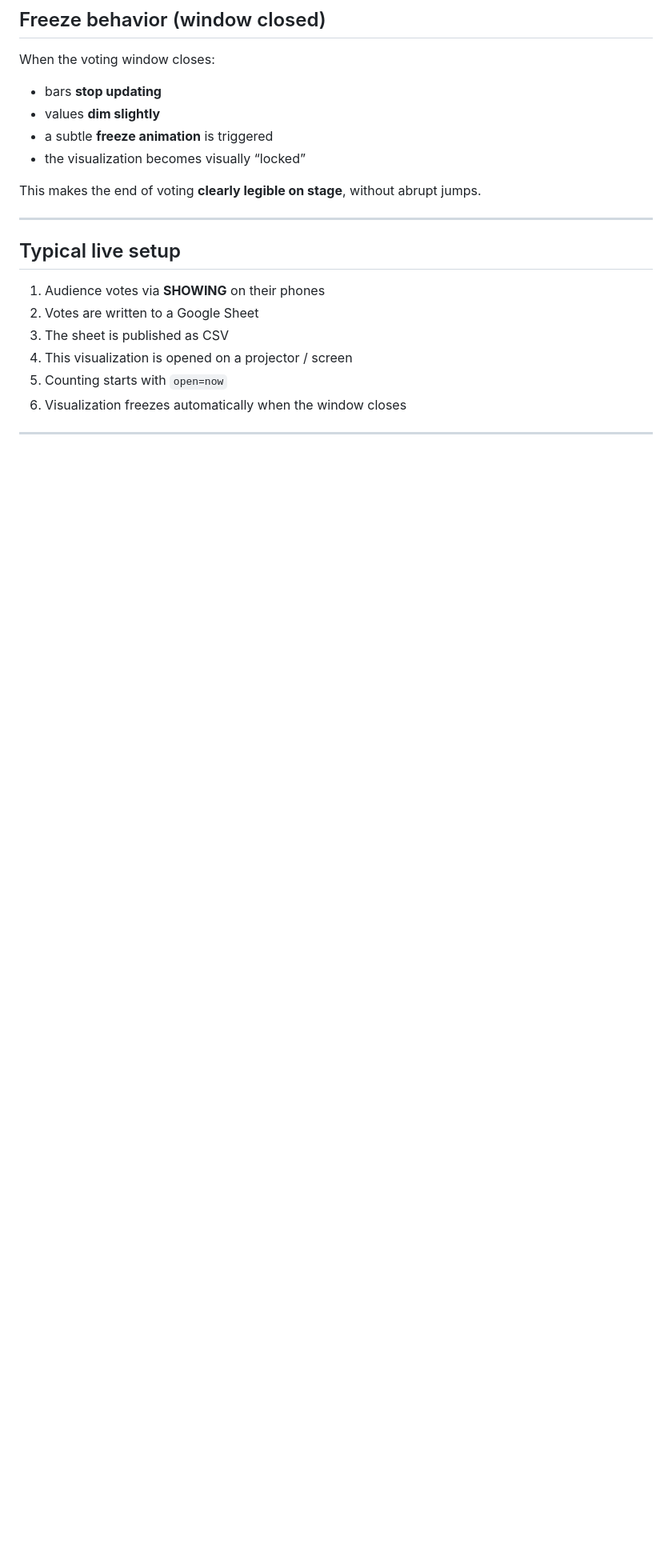
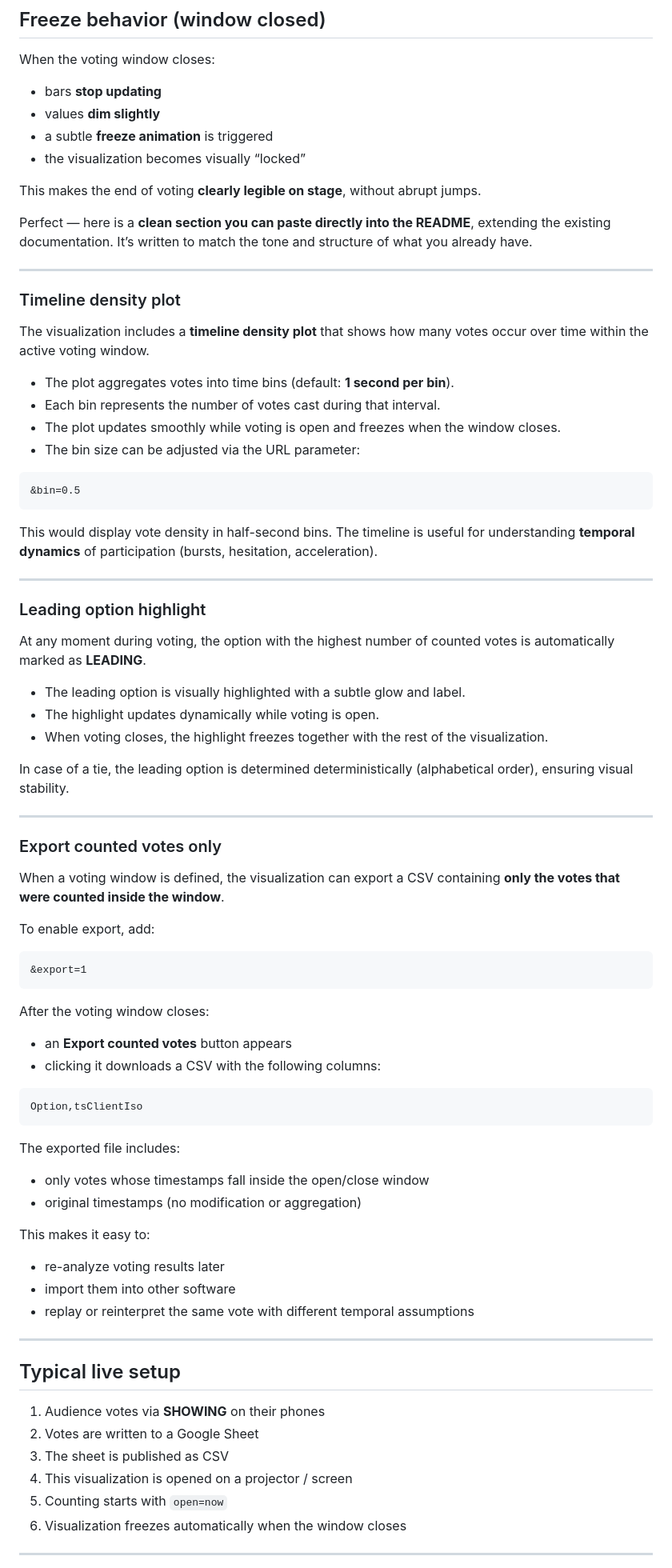
Before and after one commit to AdrianArtacho/voting_results, a Markdown page: README.md, the part around the change. Shown at 80% size. GitHub-like rendering; blank space fills up the shorter version.

````diff
--- a/README.md
+++ b/README.md
@@ -181,6 +181,70 @@ When the voting window closes:
 
 This makes the end of voting **clearly legible on stage**, without abrupt jumps.
 
+Perfect — here is a **clean section you can paste directly into the README**, extending the existing documentation. It’s written to match the tone and structure of what you already have.
+
+---
+
+### Timeline density plot
+
+The visualization includes a **timeline density plot** that shows how many votes occur over time within the active voting window.
+
+* The plot aggregates votes into time bins (default: **1 second per bin**).
+* Each bin represents the number of votes cast during that interval.
+* The plot updates smoothly while voting is open and freezes when the window closes.
+* The bin size can be adjusted via the URL parameter:
+
+```
+&bin=0.5
+```
+
+This would display vote density in half-second bins. The timeline is useful for understanding **temporal dynamics** of participation (bursts, hesitation, acceleration).
+
+---
+
+### Leading option highlight
+
+At any moment during voting, the option with the highest number of counted votes is automatically marked as **LEADING**.
+
+* The leading option is visually highlighted with a subtle glow and label.
+* The highlight updates dynamically while voting is open.
+* When voting closes, the highlight freezes together with the rest of the visualization.
+
+In case of a tie, the leading option is determined deterministically (alphabetical order), ensuring visual stability.
+
+---
+
+### Export counted votes only
+
+When a voting window is defined, the visualization can export a CSV containing **only the votes that were counted inside the window**.
+
+To enable export, add:
+
+```
+&export=1
+```
+
+After the voting window closes:
+
+* an **Export counted votes** button appears
+* clicking it downloads a CSV with the following columns:
+
+```csv
+Option,tsClientIso
+```
+
+The exported file includes:
+
+* only votes whose timestamps fall inside the open/close window
+* original timestamps (no modification or aggregation)
+
+This makes it easy to:
+
+* re-analyze voting results later
+* import them into other software
+* replay or reinterpret the same vote with different temporal assumptions
+
+
 ---
 
 ## Typical live setup
````
